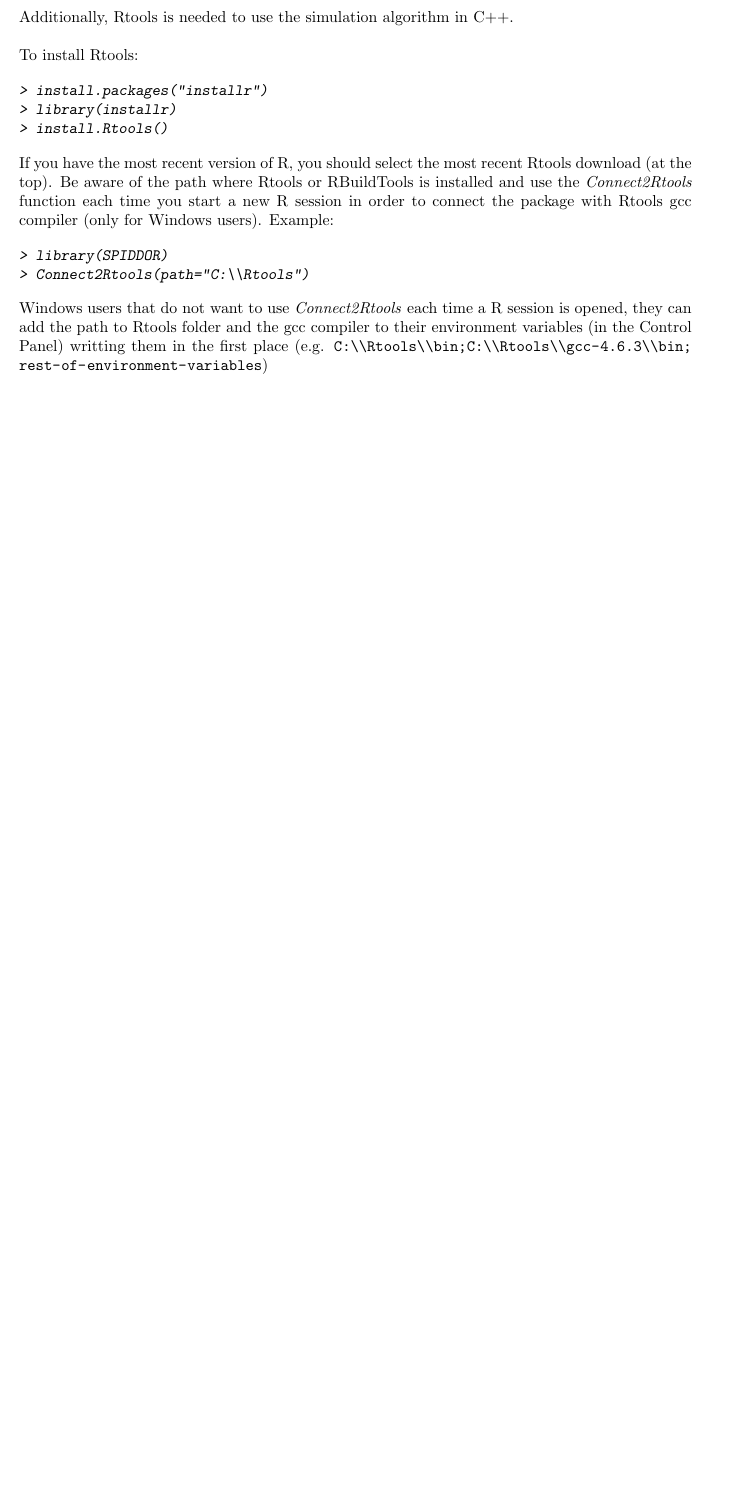
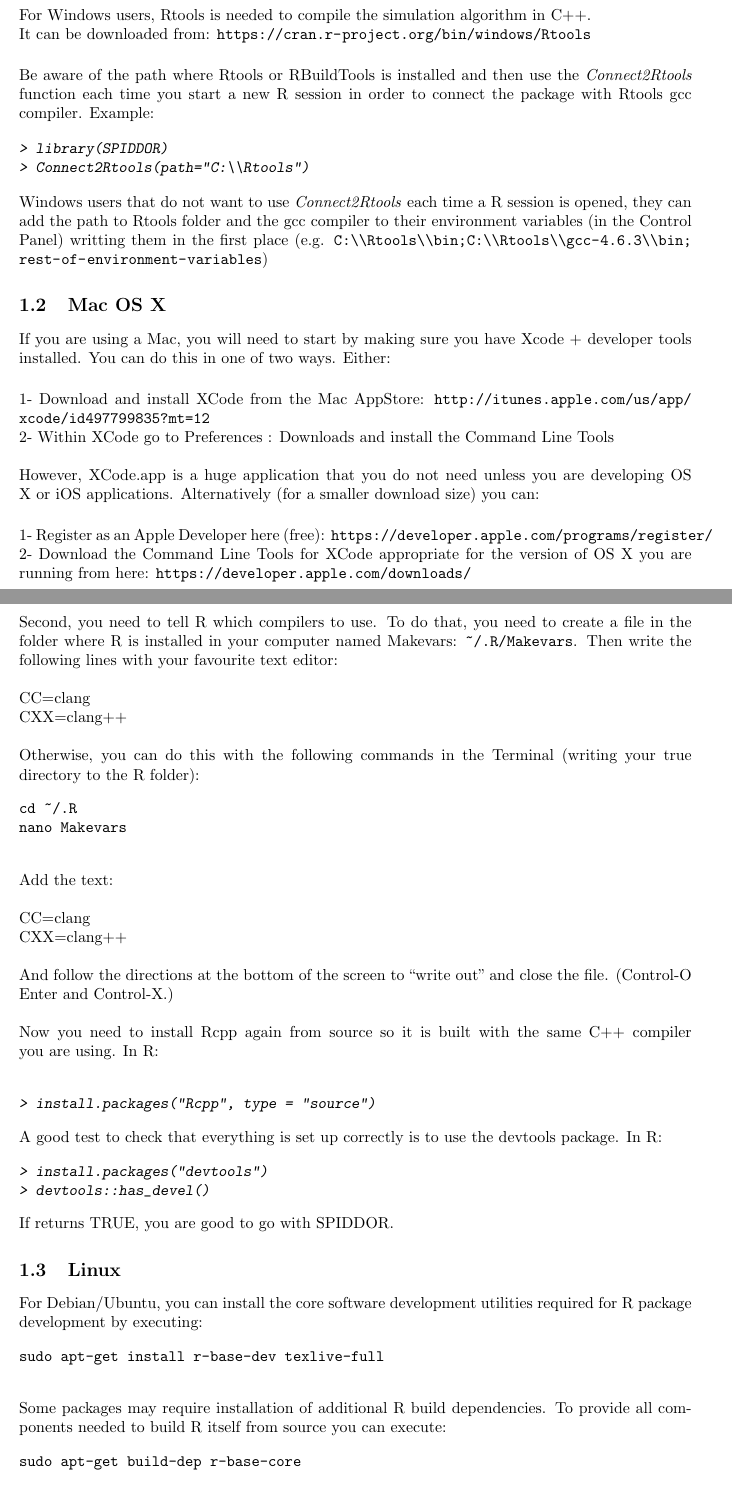
Before and after one commit to SPIDDOR/SPIDDOR, a LaTeX document (vignettes/SPIDDOR.tex): part of page 2 of 16 before the commit and two parts of pages 2 and 3 of 18 after it, the two joined at a grey line, cut so that both start at the same text, the shorter picture padded with empty space. The pictures show the PDF file vignettes/SPIDDOR.pdf that the author committed with the source.

Commit message:
Vignettes updated

```diff
--- a/vignettes/SPIDDOR.tex
+++ b/vignettes/SPIDDOR.tex
@@ -49,18 +49,12 @@ If you use a proxy server you need to install httr package and install SPIDDOR w
 \end{Sinput}
 \end{Schunk}
 
-Additionally, Rtools is needed to use the simulation algorithm in C++.\\
-\\
-To install Rtools:
-\begin{Schunk}
-\begin{Sinput}
-> install.packages("installr")
-> library(installr)
-> install.Rtools()
-\end{Sinput}
-\end{Schunk}
-If you have the most recent version of R, you should select the most recent Rtools download (at the top).
-Be aware of the path where Rtools or RBuildTools is installed and use the \emph{Connect2Rtools} function each time you start a new R session in order to connect the package with Rtools gcc compiler (only for Windows users). Example:
+Additionally, a C/C++ compiler is needed to perform faster simulations with SPIDDOR. Follow the instructions below depending on your operating system.
+\subsection{Windows}
+For Windows users, Rtools is needed  to compile the simulation algorithm in C++.\\
+It can be downloaded from: \url{https://cran.r-project.org/bin/windows/Rtools}\\
+
+Be aware of the path where Rtools or RBuildTools is installed and then use the \emph{Connect2Rtools} function each time you start a new R session in order to connect the package with Rtools gcc compiler. Example:
 \begin{Schunk}
 \begin{Sinput}
 > library(SPIDDOR)
@@ -69,7 +63,57 @@ Be aware of the path where Rtools or RBuildTools is installed and use the \emph{
 \end{Schunk}
 
 Windows users that do not want to use \emph{Connect2Rtools} each time a R session is opened, they can add the path to Rtools folder and the gcc compiler to their environment variables (in the Control Panel) writting them in the first place (e.g. \path{C:\\Rtools\\bin;C:\\Rtools\\gcc-4.6.3\\bin;rest-of-environment-variables})
+\subsection{Mac OS X}
+If you are using a Mac, you will need to start by making sure you have Xcode + developer tools installed. You can do this in one of two ways. Either:\\
 
+1- Download and install XCode from the Mac AppStore: \url{http://itunes.apple.com/us/app/xcode/id497799835?mt=12}\\
+2- Within XCode go to Preferences : Downloads and install the Command Line Tools\\
+\\
+However, XCode.app is a huge application that you do not need unless you are developing OS X or iOS applications. Alternatively (for a smaller download size) you can:\\
+
+1- Register as an Apple Developer here (free): \url{https://developer.apple.com/programs/register/}\\
+2- Download the Command Line Tools for XCode appropriate for the version of OS X you are running from here: \url{https://developer.apple.com/downloads/}\\
+
+Second, you need to tell R which compilers to use. To do that, you need to create a file in the folder where R is installed in your computer named Makevars: \path{~/.R/Makevars}. Then write the following lines with your favourite text editor:\\
+\\
+CC=clang\\
+CXX=clang++\\
+\\
+Otherwise, you can do this with the following commands in the Terminal (writing your true directory to the R folder):
+ \begin{verbatim}
+cd ~/.R
+nano Makevars
+ \end{verbatim}
+Add the text:\\
+\\
+CC=clang\\
+CXX=clang++\\
+\\
+And follow the directions at the bottom of the screen to ``write out'' and close the file. (Control-O Enter and Control-X.)\\
+\\
+Now you need to install Rcpp again from source so it is built with the same C++ compiler you are using. In R:\\
+\begin{Schunk}
+\begin{Sinput}
+> install.packages("Rcpp", type = "source")
+\end{Sinput}
+\end{Schunk}
+A good test to check that everything is set up correctly is to use the devtools package. In R:
+\begin{Schunk}
+\begin{Sinput}
+> install.packages("devtools")
+> devtools::has_devel()
+\end{Sinput}
+\end{Schunk}
+If returns TRUE, you are good to go with SPIDDOR.
+\subsection{Linux}
+For Debian/Ubuntu, you can install the core software development utilities required for R package development by executing:
+ \begin{verbatim}
+sudo apt-get install r-base-dev texlive-full
+ \end{verbatim}
+Some packages may require installation of additional R build dependencies. To provide all components needed to build R itself from source you can execute:
+ \begin{verbatim}
+sudo apt-get build-dep r-base-core
+ \end{verbatim}
 \section{Introduction}
 \textbf{SPIDDOR }is an R package which consists on a set of tools to perform Boolean modeling in the context of development therapies for complex diseases. SPIDDOR allows users to simulate synchronous and asynchronous Boolean networks and analyze the results in terms of the average dynamic evolution of the nodes or in terms of attractors.
 
```
Also changed, not shown: vignettes/SPIDDOR-concordance.tex (+11 -11 lines), inst/doc/SPIDDOR.pdf, vignettes/SPIDDOR.pdf, 7 other files.
